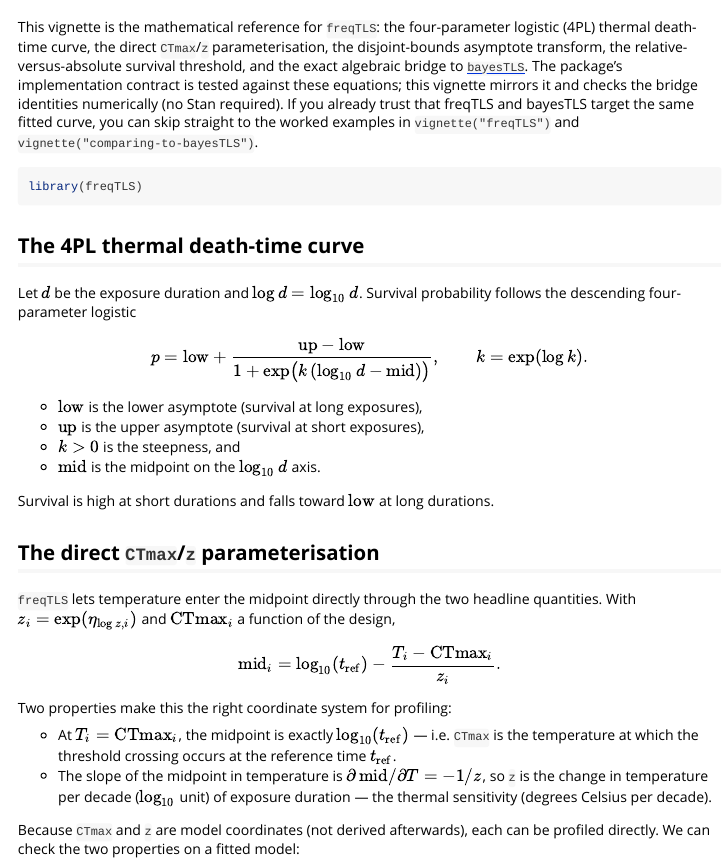
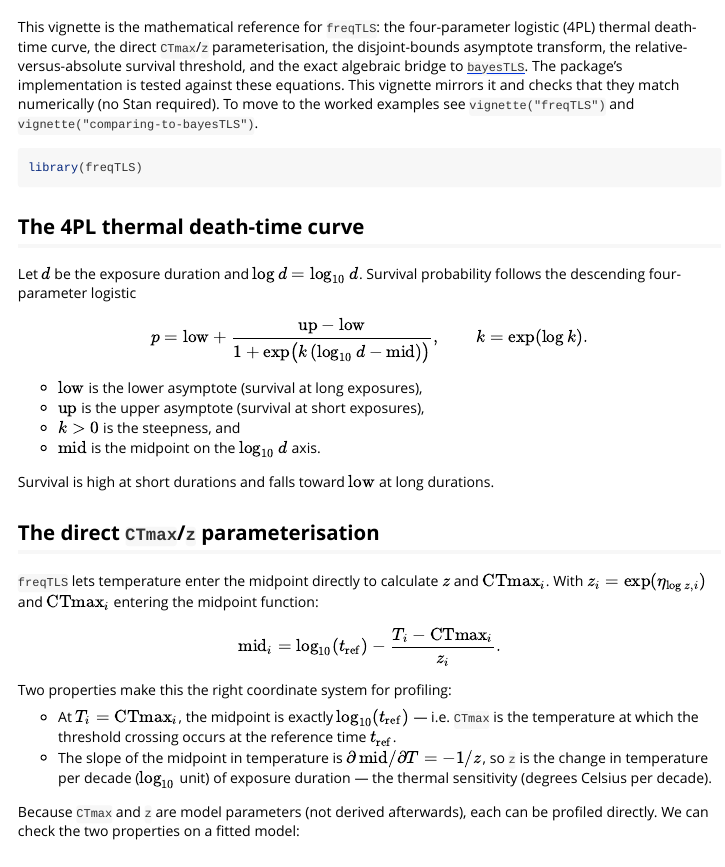
Before and after one commit to itchyshin/freqTLS, an R Markdown document (vignettes/model-math.Rmd): the page in a window 1100 px wide, from 60 px down. Rendered offline with R 4.5, knitr and Pandoc, with nearby package versions; some code elsewhere in the file could not run offline.

Commit message:
docs: editorial clarity pass on the model-math vignette
Prose-only tightening of the mathematical reference; no equations,
parameterisation, or numerical checks change:

- Streamline the intro and the direct-CTmax/z section wording.
- Prefer "parameters" over "coordinates" and "constraints" over
  "contract" where it reads more plainly.

Co-Authored-By: Claude Opus 4.8 <noreply@anthropic.com>

````diff
--- a/vignettes/model-math.Rmd
+++ b/vignettes/model-math.Rmd
@@ -21,10 +21,8 @@ This vignette is the mathematical reference for `freqTLS`: the four-parameter
 logistic (4PL) thermal death-time curve, the direct `CTmax`/`z` parameterisation, the
 disjoint-bounds asymptote transform, the relative-versus-absolute survival threshold, and the
 exact algebraic bridge to [`bayesTLS`](https://github.com/daniel1noble/bayesTLS).
-The package's implementation contract is tested against these equations; this vignette
-mirrors it and checks the bridge identities numerically (no Stan required). If you
-already trust that freqTLS and bayesTLS target the same fitted curve, you can skip
-straight to the worked examples in `vignette("freqTLS")` and
+The package's implementation is tested against these equations. This vignette
+mirrors it and checks that they match numerically (no Stan required). To move to the worked examples see `vignette("freqTLS")` and
 `vignette("comparing-to-bayesTLS")`.
 
 ```{r setup}
@@ -50,9 +48,7 @@ Survival is high at short durations and falls toward $\mathrm{low}$ at long dura
 
 ## The direct `CTmax`/`z` parameterisation
 
-`freqTLS` lets temperature enter the midpoint directly through the two headline
-quantities. With $z_i = \exp(\eta_{\log z, i})$ and $\mathrm{CTmax}_i$ a function of the
-design,
+`freqTLS` lets temperature enter the midpoint directly to calculate $z$ and $\mathrm{CTmax}_i$. With $z_i = \exp(\eta_{\log z, i})$ and $\mathrm{CTmax}_i$ entering the midpoint function:
 
 $$
 \mathrm{mid}_i = \log_{10}(t_\mathrm{ref}) - \frac{T_i - \mathrm{CTmax}_i}{z_i}.
@@ -67,7 +63,7 @@ Two properties make this the right coordinate system for profiling:
   so `z` is the change in temperature per decade ($\log_{10}$ unit) of exposure
   duration — the thermal sensitivity (degrees Celsius per decade).
 
-Because `CTmax` and `z` are model coordinates (not derived afterwards), each can be
+Because `CTmax` and `z` are model parameters (not derived afterwards), each can be
 profiled directly. We can check the two properties on a fitted model:
 
 ```{r ctmax-z-properties}
````
Also changed, not shown: vignettes/model-math.Rmd (2 more changed lines).
